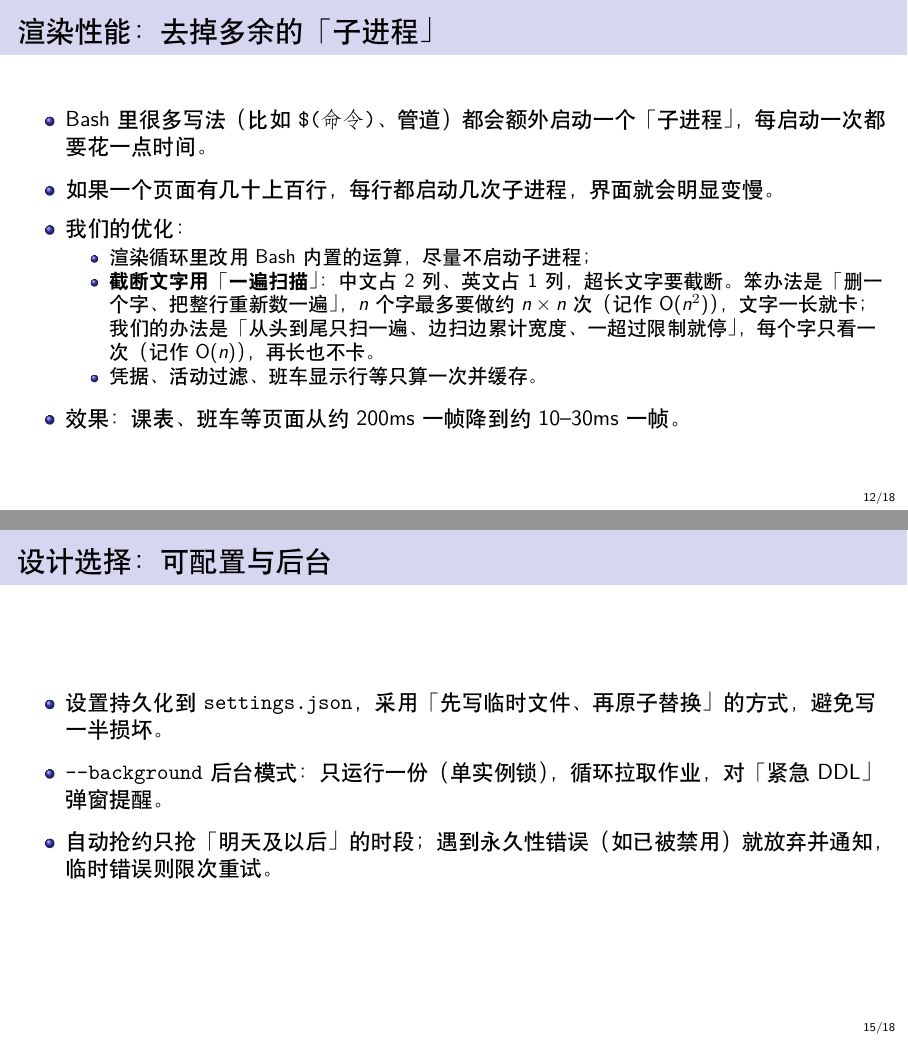
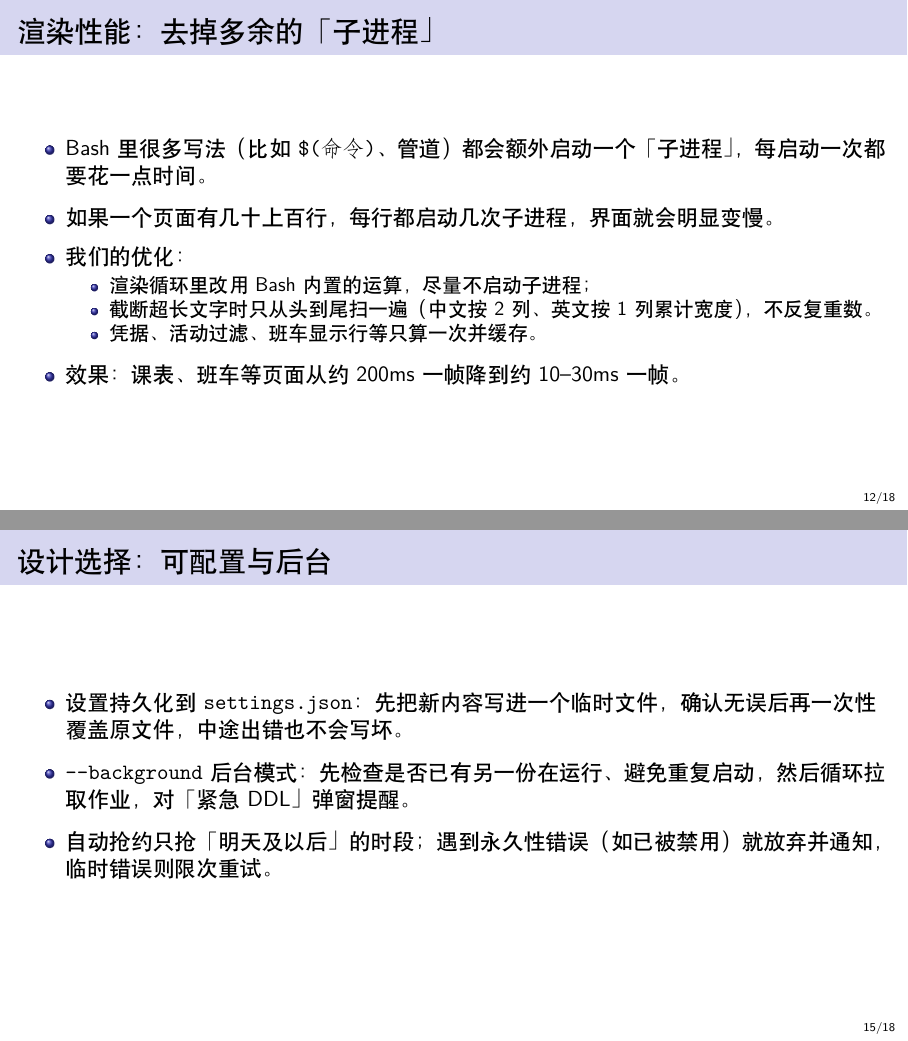
Before and after one commit to yang-qihang/bupty, LaTeX slides (slides.tex): pages 12 and 15 of 18, joined at a grey line. Compiled offline with XeLaTeX.

Commit message:
幻灯片：作者改用真实姓名，去除 O(n)/原子/单实例锁等术语
- 标题页作者改为「杨启航 郭浩洋」（杨启航在前）
- 去掉 O(n)/O(n²) 讨论，改为「截断超长文字只扫一遍、不反复重数」
- 「原子替换」「单实例锁」改为大白话解释

Co-Authored-By: Claude Code <noreply@anthropic.com>

```diff
--- a/slides.tex
+++ b/slides.tex
@@ -14,7 +14,7 @@
 
 \title{bupty：纯 Bash 的北邮一站式信息查询终端}
 \subtitle{Linux 课程作业 —— 架构设计、实现与测试}
-\author{2025211681}
+\author{杨启航 \quad 郭浩洋}
 \date{2026 年 10 月}
 
 \begin{document}
@@ -135,7 +135,7 @@
         \item \texttt{ucloud.sh}：教学云——统一认证、课程列表、作业。
         \item \texttt{public.sh}：公共接口——班车、节假日、竞赛活动。
         \item \texttt{booking.sh}：研修间预约——登录、房间与空闲时段、预约、取消、抢约。
-        \item \texttt{settings.sh}：读写设置文件（原子写，避免写一半损坏）。
+        \item \texttt{settings.sh}：读写设置文件（先写临时文件再覆盖，避免写坏）。
         \item \texttt{background.sh}：后台守护——紧急 DDL 弹窗 + 自动抢约。
         \item \texttt{submit.sh}：作业在线提交。
         \item \texttt{ui.sh}：界面原语——清屏、边框、颜色、列表、输入框、按键读取。
@@ -197,9 +197,7 @@
     \item 我们的优化：
       \begin{itemize}
         \item 渲染循环里改用 Bash 内置的运算，尽量不启动子进程；
-        \item \textbf{截断文字用「一遍扫描」}：中文占 2 列、英文占 1 列，超长文字要截断。
-          笨办法是「删一个字、把整行重新数一遍」，$n$ 个字最多要做约 $n \times n$ 次（记作 O($n^2$)），文字一长就卡；
-          我们的办法是「从头到尾只扫一遍、边扫边累计宽度、一超过限制就停」，每个字只看一次（记作 O($n$)），再长也不卡。
+        \item 截断超长文字时只从头到尾扫一遍（中文按 2 列、英文按 1 列累计宽度），不反复重数。
         \item 凭据、活动过滤、班车显示行等只算一次并缓存。
       \end{itemize}
     \item 效果：课表、班车等页面从约 200ms 一帧降到约 10--30ms 一帧。
@@ -230,8 +228,8 @@
 \begin{frame}{设计选择：可配置与后台}
   \begin{itemize}
     \setlength\itemsep{0.7em}
-    \item 设置持久化到 \texttt{settings.json}，采用「先写临时文件、再原子替换」的方式，避免写一半损坏。
-    \item \texttt{-{}-background} 后台模式：只运行一份（单实例锁），循环拉取作业，对「紧急 DDL」弹窗提醒。
+    \item 设置持久化到 \texttt{settings.json}：先把新内容写进一个临时文件，确认无误后再一次性覆盖原文件，中途出错也不会写坏。
+    \item \texttt{-{}-background} 后台模式：先检查是否已有另一份在运行、避免重复启动，然后循环拉取作业，对「紧急 DDL」弹窗提醒。
     \item 自动抢约只抢「明天及以后」的时段；遇到永久性错误（如已被禁用）就放弃并通知，临时错误则限次重试。
   \end{itemize}
 \end{frame}
```
Also changed, not shown: slides.pdf, slides.tex (2 more changed lines).
